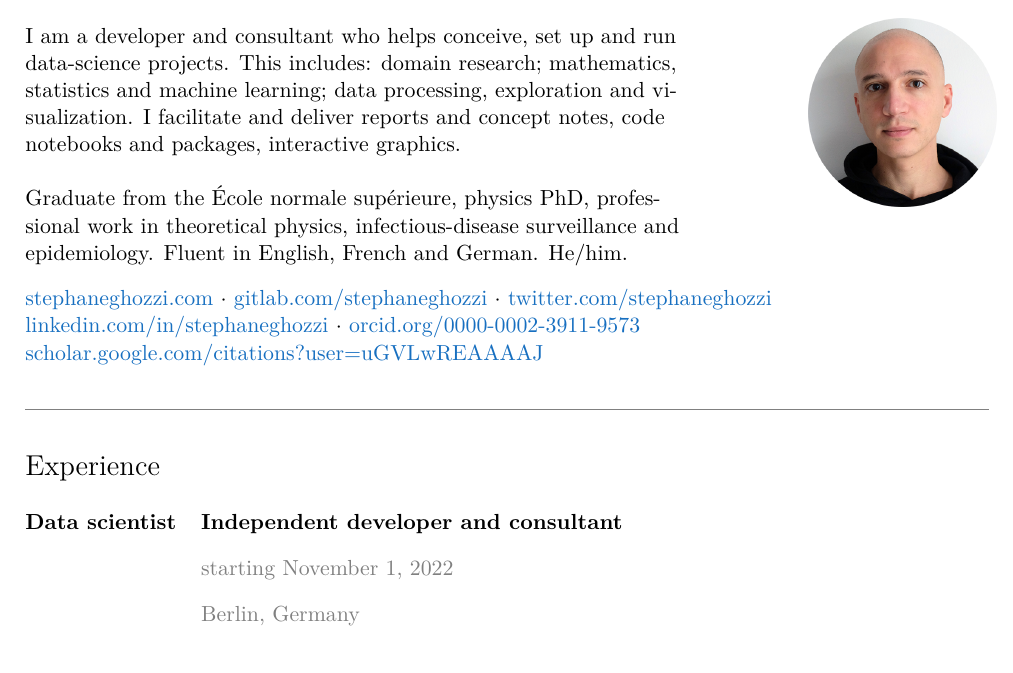
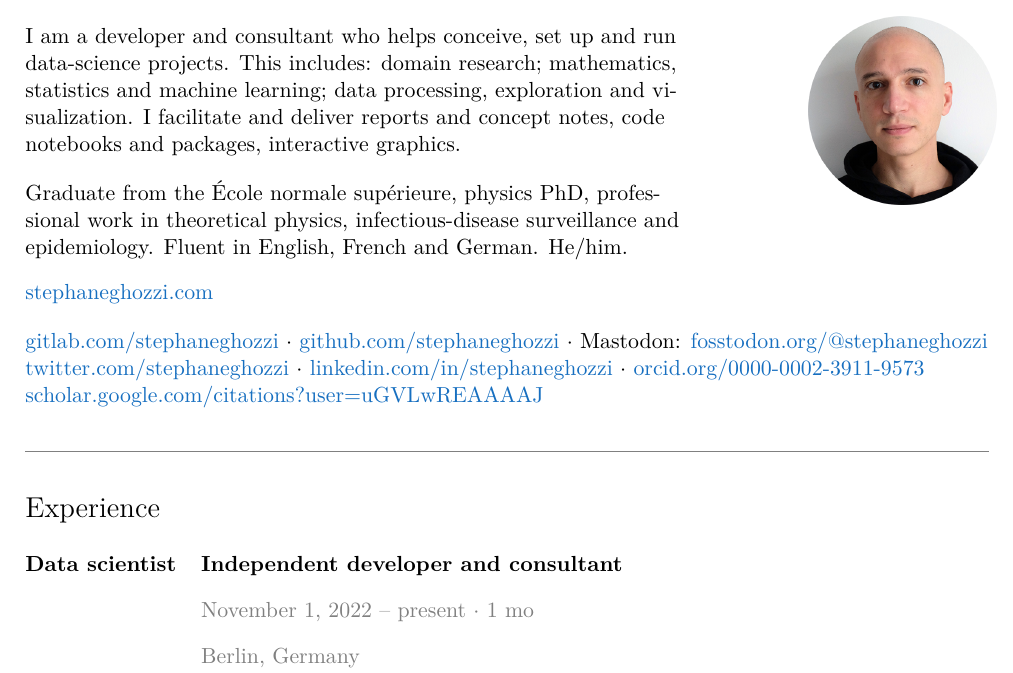
Before and after one commit to stephaneghozzi/cv-application, a LaTeX CV (cv-ghozzi.tex): part of page 1 of 8 before the commit and part of page 1 of 9 after it, cut so that both start at the same text. Compiled offline with pdfLaTeX.

Commit message:
adds Mastodon page

```diff
--- a/cv-ghozzi.tex
+++ b/cv-ghozzi.tex
@@ -93,7 +93,7 @@
    \vspace{1.5em}
    \noindent I am a developer and consultant who helps conceive, set up and run data-science projects. This includes: domain research; mathematics, statistics and machine learning; data processing, exploration and visualization. I facilitate and deliver reports and concept notes, code notebooks and packages, interactive graphics.
 
-   ~\\
+   \vspace{1em}
 
    Graduate from the {\'{E}}cole normale sup{\'{e}}rieure, physics PhD, professional work in theoretical physics, infectious-disease surveillance and epidemiology. Fluent in English, French and German. He/him.
 
@@ -106,7 +106,11 @@
 
 \vspace{1em}
 
-\href{https://stephaneghozzi.com}{stephaneghozzi.com} $\cdot$ \href{https://gitlab.com/stephaneghozzi}{gitlab.com/stephaneghozzi} $\cdot$ \href{https://twitter.com/stephaneghozzi}{twitter.com/stephaneghozzi} \\ \href{https://www.linkedin.com/in/stephaneghozzi}{linkedin.com/in/stephaneghozzi} $\cdot$ \href{https://orcid.org/0000-0002-3911-9573}{orcid.org/0000-0002-3911-9573} \\ \href{https://scholar.google.com/citations?user=uGVLwREAAAAJ}{scholar.google.com/citations?user=uGVLwREAAAAJ}
+\href{https://stephaneghozzi.com}{stephaneghozzi.com} \\
+
+\vspace{1em}
+
+\href{https://gitlab.com/stephaneghozzi}{gitlab.com/stephaneghozzi} $\cdot$ \href{https://github.com/stephaneghozzi}{github.com/stephaneghozzi} $\cdot$ Mastodon: \href{https://fosstodon.org/@stephaneghozzi}{fosstodon.org/@stephaneghozzi} \\ \href{https://twitter.com/stephaneghozzi}{twitter.com/stephaneghozzi} $\cdot$ \href{https://linkedin.com/in/stephaneghozzi}{linkedin.com/in/stephaneghozzi} $\cdot$ \href{https://orcid.org/0000-0002-3911-9573}{orcid.org/0000-0002-3911-9573} \\ \href{https://scholar.google.com/citations?user=uGVLwREAAAAJ}{scholar.google.com/citations?user=uGVLwREAAAAJ}
 
 \vspace{1em}
 
@@ -118,7 +122,7 @@
    \Large{Experience} & \\
    & \\
    \textbf{Data scientist} & \textbf{Independent developer and consultant} \\
-   & {\color{gray}starting \DTMdisplaydate{2022}{11}{1}{-1}} \\
+   & {\color{gray}\DTMdisplaydate{2022}{11}{1}{-1} -- present $\cdot$ \difftoday{2022}{11}{1}} \\
    & {\color{gray}Berlin, Germany} \\
    & \href{https://stephaneghozzi.com}{stephaneghozzi.com} \\
    & Research, statistics, machine learning, data visualization. \\
```
Also changed, not shown: cv-ghozzi.pdf.
